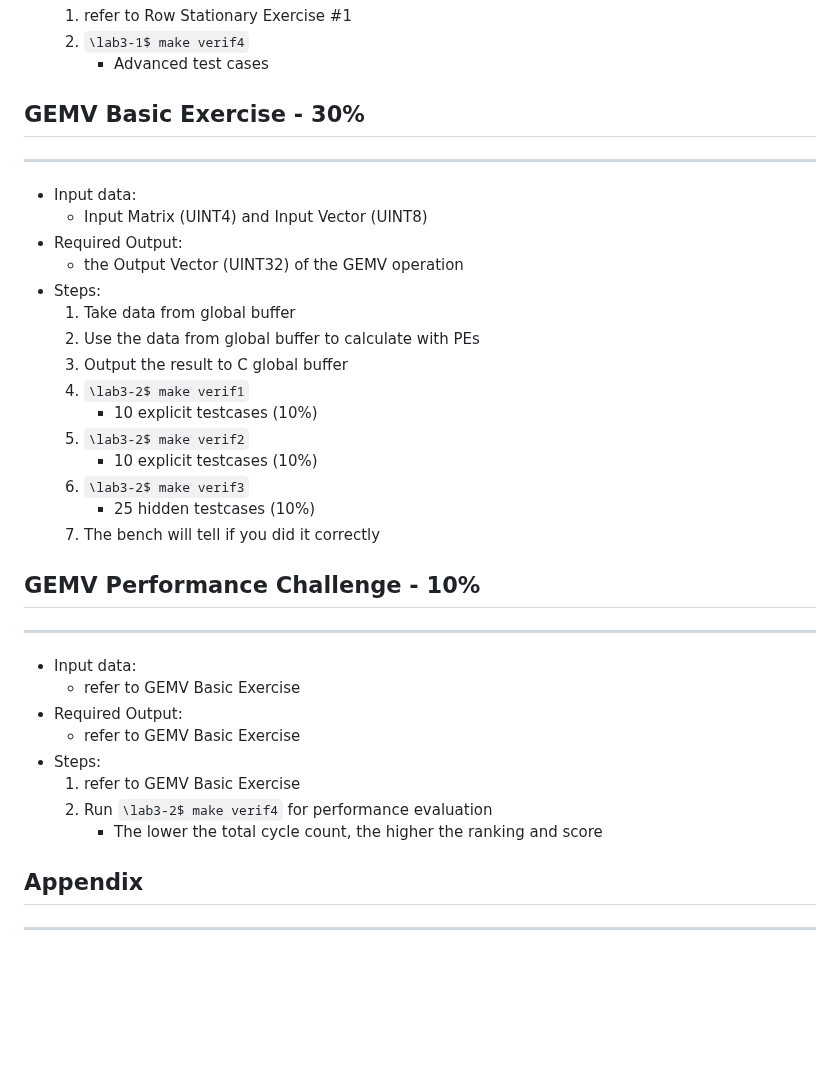
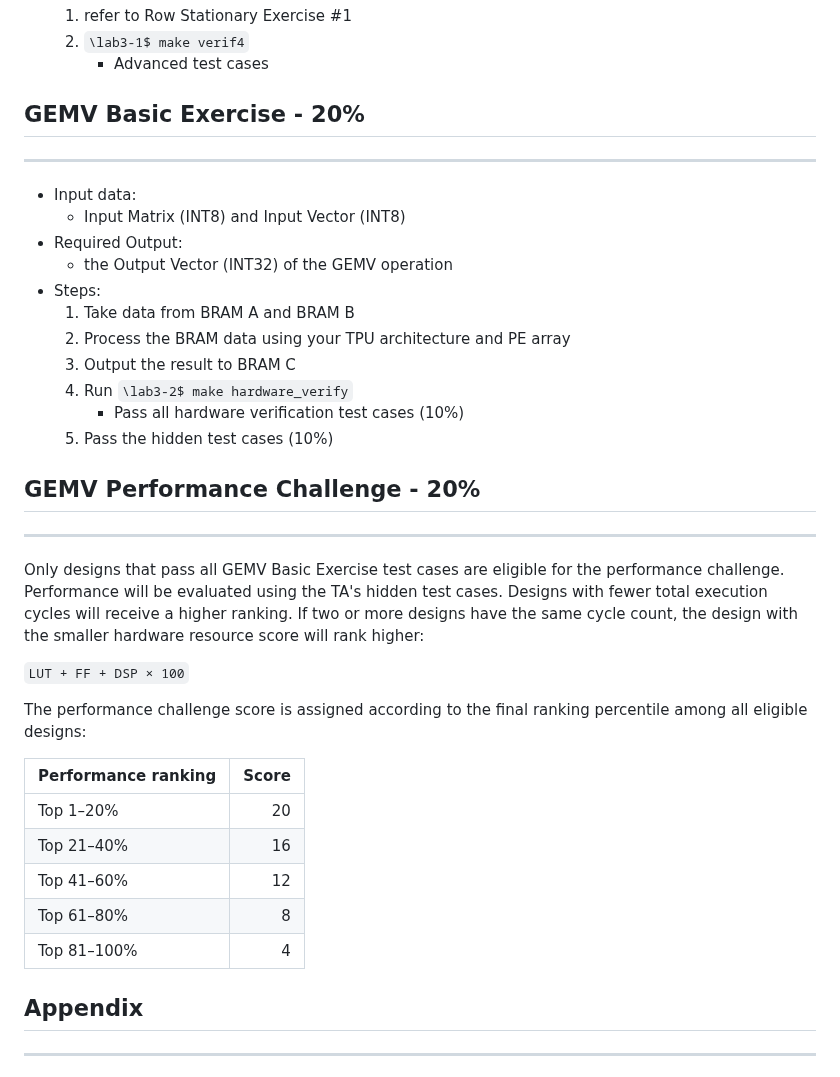
Before and after one commit to nycu-caslab/AAML2026, a Markdown page: labs/lab_3.md, the part around one of its changes. Rendered like a GitHub page; blank space fills up the shorter version.

```diff
--- a/labs/lab_3.md
+++ b/labs/lab_3.md
@@ -288,34 +281,36 @@ For the details of the data mapping into the global buffers, please refer to the
     2. `\lab3-1$ make verif4`
         - Advanced test cases
 
-## GEMV Basic Exercise - 30%
+## GEMV Basic Exercise - 20%
 ---
 - Input data:
-    - Input Matrix (UINT4) and Input Vector (UINT8)
+    - Input Matrix (INT8) and Input Vector (INT8)
 - Required Output:
-    - the Output Vector (UINT32) of the GEMV operation
+    - the Output Vector (INT32) of the GEMV operation
 - Steps:
-    1. Take data from global buffer
-    2. Use the data from global buffer to calculate with PEs
-    3. Output the result to C global buffer
-    4. `\lab3-2$ make verif1`
-        - 10 explicit testcases (10%)
-    5. `\lab3-2$ make verif2`
-        - 10 explicit testcases (10%)
-    6. `\lab3-2$ make verif3`
-        - 25 hidden testcases (10%)
-    7. The bench will tell if you did it correctly
+    1. Take data from BRAM A and BRAM B
+    2. Process the BRAM data using your TPU architecture and PE array
+    3. Output the result to BRAM C
+    4. Run `\lab3-2$ make hardware_verify`
+        - Pass all hardware verification test cases (10%)
+    5. Pass the hidden test cases (10%)
 
-## GEMV Performance Challenge - 10%
+## GEMV Performance Challenge - 20%
 ---
--   Input data:
-    -   refer to GEMV Basic Exercise
--   Required Output:
-    -   refer to GEMV Basic Exercise
--   Steps:
-    1.  refer to GEMV Basic Exercise
-    2.  Run `\lab3-2$ make verif4` for performance evaluation
-        -   The lower the total cycle count, the higher the ranking and score
+
+Only designs that pass all GEMV Basic Exercise test cases are eligible for the performance challenge. Performance will be evaluated using the TA's hidden test cases. Designs with fewer total execution cycles will receive a higher ranking. If two or more designs have the same cycle count, the design with the smaller hardware resource score will rank higher:
+
+`LUT + FF + DSP × 100`
+
+The performance challenge score is assigned according to the final ranking percentile among all eligible designs:
+
+| Performance ranking | Score |
+| --- | ---: |
+| Top 1–20% | 20 |
+| Top 21–40% | 16 |
+| Top 41–60% | 12 |
+| Top 61–80% | 8 |
+| Top 81–100% | 4 |
 
 
 
```
Also changed, not shown: other parts of labs/lab_3.md (+92 -103 lines), labs/images/lab3/A_Bram.png (added), labs/images/lab3/B_Bram.png (added), labs/images/lab3/C_Bram.png (added).
